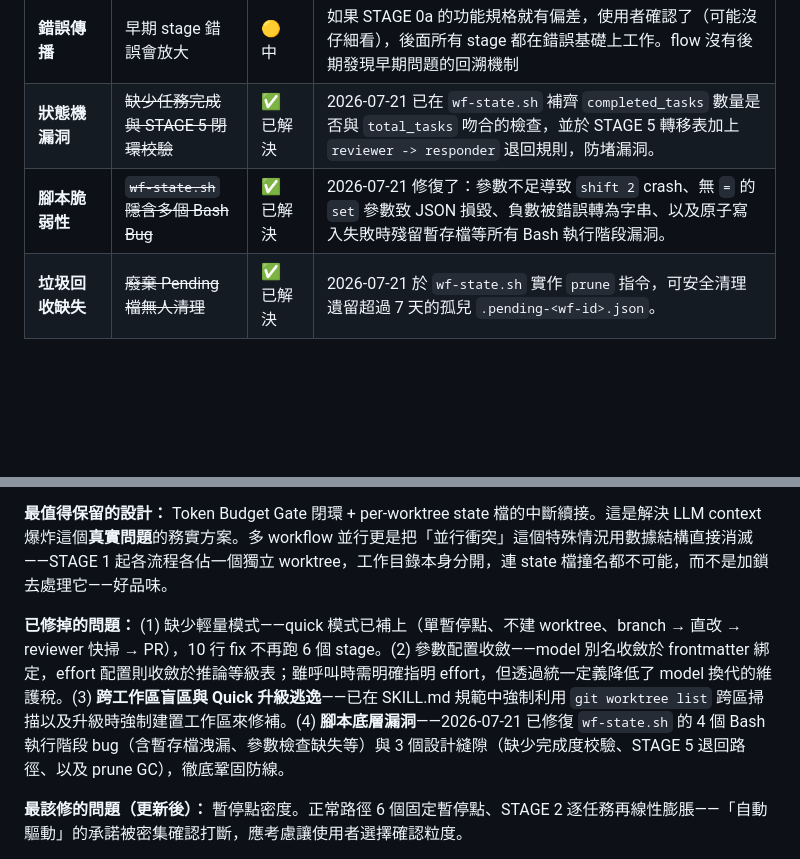
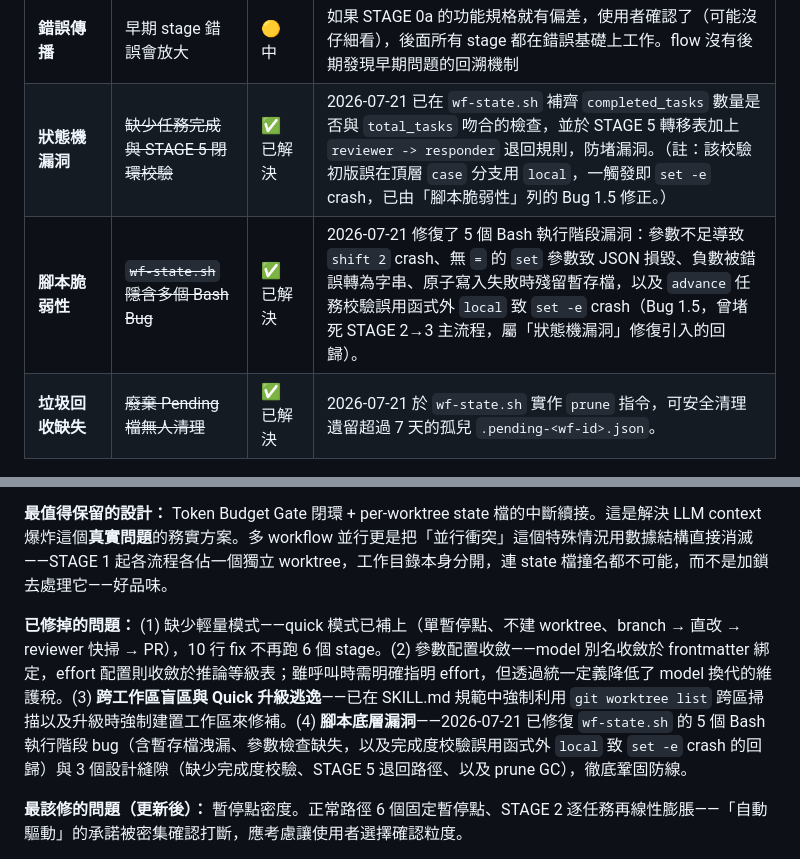
Before and after one commit to Yomiamy/flutter_inspector_kit, a Markdown page: docs/architecture/2026-07-21-gen-dev-workflow-analysis.md, 2 parts joined by grey strips. Rendered like a GitHub page; blank space fills up the shorter version.

```diff
--- a/docs/architecture/2026-07-21-gen-dev-workflow-analysis.md
+++ b/docs/architecture/2026-07-21-gen-dev-workflow-analysis.md
@@ -341,8 +341,8 @@ STAGE 1 之後的 state 檔存在**各自 worktree 內部**，不再是主 repo
 | **STAGE 5/6 脫節** | 獨立入口與主流程不連貫 | 🟡 低 | STAGE 5、6 都是「獨立入口」。STAGE 5 串聯 responder → reviewer → publisher，邏輯與主流程部分重疊卻又獨立，若修改引入新 bug 沒有機制退回 STAGE 2；STAGE 6 清理 worktree 也脫離主流程，靠使用者手動觸發、不自動偵測 PR 合併狀態，誤觸發（PR 未真正合併就清理）無自動防護，只靠使用者自律 |
 | **文件 vs 執行** | Skill 是文件，不是程式 | 🟡 中（原 🔴 高） | 可程式化的 guard 已從文件搬進 `scripts/wf-state.sh`：(1) state machine 實作——sequence 模式非法 stage 轉移直接 exit 1（合法路徑 0a→0b→1→2→3→4、3→2、4→done 寫死在轉移表；quick/jump 不套用轉移表，quick 升級走單向 `upgrade` 指令）；(2) 暫停點棘輪——`stage-done`/`task-done` 後未帶 `--confirmed` 的 `advance` 一律拒絕，跳過暫停點從「無聲遺忘」變成必須蓄意加旗標的可稽核動作；(3) `set` 白名單禁改 `stage`/確認旗標，防繞過。**殘餘風險**：LLM 仍可能根本不呼叫腳本（只能靠 SKILL.md 明文禁止手寫 JSON），context 用量估算依然無法程式化 |
 | **錯誤傳播** | 早期 stage 錯誤會放大 | 🟡 中 | 如果 STAGE 0a 的功能規格就有偏差，使用者確認了（可能沒仔細看），後面所有 stage 都在錯誤基礎上工作。flow 沒有後期發現早期問題的回溯機制 |
-| **狀態機漏洞** | ~~缺少任務完成與 STAGE 5 閉環校驗~~ | ✅ 已解決 | 2026-07-21 已在 `wf-state.sh` 補齊 `completed_tasks` 數量是否與 `total_tasks` 吻合的檢查，並於 STAGE 5 轉移表加上 `reviewer -> responder` 退回規則，防堵漏洞。 |
-| **腳本脆弱性** | ~~`wf-state.sh` 隱含多個 Bash Bug~~ | ✅ 已解決 | 2026-07-21 修復了：參數不足導致 `shift 2` crash、無 `=` 的 `set` 參數致 JSON 損毀、負數被錯誤轉為字串、以及原子寫入失敗時殘留暫存檔等所有 Bash 執行階段漏洞。 |
+| **狀態機漏洞** | ~~缺少任務完成與 STAGE 5 閉環校驗~~ | ✅ 已解決 | 2026-07-21 已在 `wf-state.sh` 補齊 `completed_tasks` 數量是否與 `total_tasks` 吻合的檢查，並於 STAGE 5 轉移表加上 `reviewer -> responder` 退回規則，防堵漏洞。（註：該校驗初版誤在頂層 `case` 分支用 `local`，一觸發即 `set -e` crash，已由「腳本脆弱性」列的 Bug 1.5 修正。） |
+| **腳本脆弱性** | ~~`wf-state.sh` 隱含多個 Bash Bug~~ | ✅ 已解決 | 2026-07-21 修復了 5 個 Bash 執行階段漏洞：參數不足導致 `shift 2` crash、無 `=` 的 `set` 參數致 JSON 損毀、負數被錯誤轉為字串、原子寫入失敗時殘留暫存檔，以及 `advance` 任務校驗誤用函式外 `local` 致 `set -e` crash（Bug 1.5，曾堵死 STAGE 2→3 主流程，屬「狀態機漏洞」修復引入的回歸）。 |
 | **垃圾回收缺失**| ~~廢棄 Pending 檔無人清理~~ | ✅ 已解決 | 2026-07-21 於 `wf-state.sh` 實作 `prune` 指令，可安全清理遺留超過 7 天的孤兒 `.pending-<wf-id>.json`。 |
 
 ## 🐧 Linus 式總結
@@ -351,7 +351,7 @@ STAGE 1 之後的 state 檔存在**各自 worktree 內部**，不再是主 repo
 
 **最值得保留的設計：** Token Budget Gate 閉環 + per-worktree state 檔的中斷續接。這是解決 LLM context 爆炸這個**真實問題**的務實方案。多 workflow 並行更是把「並行衝突」這個特殊情況用數據結構直接消滅——STAGE 1 起各流程各佔一個獨立 worktree，工作目錄本身分開，連 state 檔撞名都不可能，而不是加鎖去處理它——好品味。
 
-**已修掉的問題：** (1) 缺少輕量模式——quick 模式已補上（單暫停點、不建 worktree、branch → 直改 → reviewer 快掃 → PR），10 行 fix 不再跑 6 個 stage。(2) 參數配置收斂——model 別名收斂於 frontmatter 綁定，effort 配置則收斂於推論等級表；雖呼叫時需明確指明 effort，但透過統一定義降低了 model 換代的維護稅。(3) **跨工作區盲區與 Quick 升級逃逸**——已在 SKILL.md 規範中強制利用 `git worktree list` 跨區掃描以及升級時強制建置工作區來修補。(4) **腳本底層漏洞**——2026-07-21 已修復 `wf-state.sh` 的 4 個 Bash 執行階段 bug（含暫存檔洩漏、參數檢查缺失等）與 3 個設計縫隙（缺少完成度校驗、STAGE 5 退回路徑、以及 prune GC），徹底鞏固防線。
+**已修掉的問題：** (1) 缺少輕量模式——quick 模式已補上（單暫停點、不建 worktree、branch → 直改 → reviewer 快掃 → PR），10 行 fix 不再跑 6 個 stage。(2) 參數配置收斂——model 別名收斂於 frontmatter 綁定，effort 配置則收斂於推論等級表；雖呼叫時需明確指明 effort，但透過統一定義降低了 model 換代的維護稅。(3) **跨工作區盲區與 Quick 升級逃逸**——已在 SKILL.md 規範中強制利用 `git worktree list` 跨區掃描以及升級時強制建置工作區來修補。(4) **腳本底層漏洞**——2026-07-21 已修復 `wf-state.sh` 的 5 個 Bash 執行階段 bug（含暫存檔洩漏、參數檢查缺失，以及完成度校驗誤用函式外 `local` 致 `set -e` crash 的回歸）與 3 個設計縫隙（缺少完成度校驗、STAGE 5 退回路徑、以及 prune GC），徹底鞏固防線。
 
 **最該修的問題（更新後）：** 暫停點密度。正常路徑 6 個固定暫停點、STAGE 2 逐任務再線性膨脹——「自動驅動」的承諾被密集確認打斷，應考慮讓使用者選擇確認粒度。
 
```
Also changed, not shown: docs/brainstorm/2026-07-17-workflow-brainstorm.md (+9 -8 lines).
